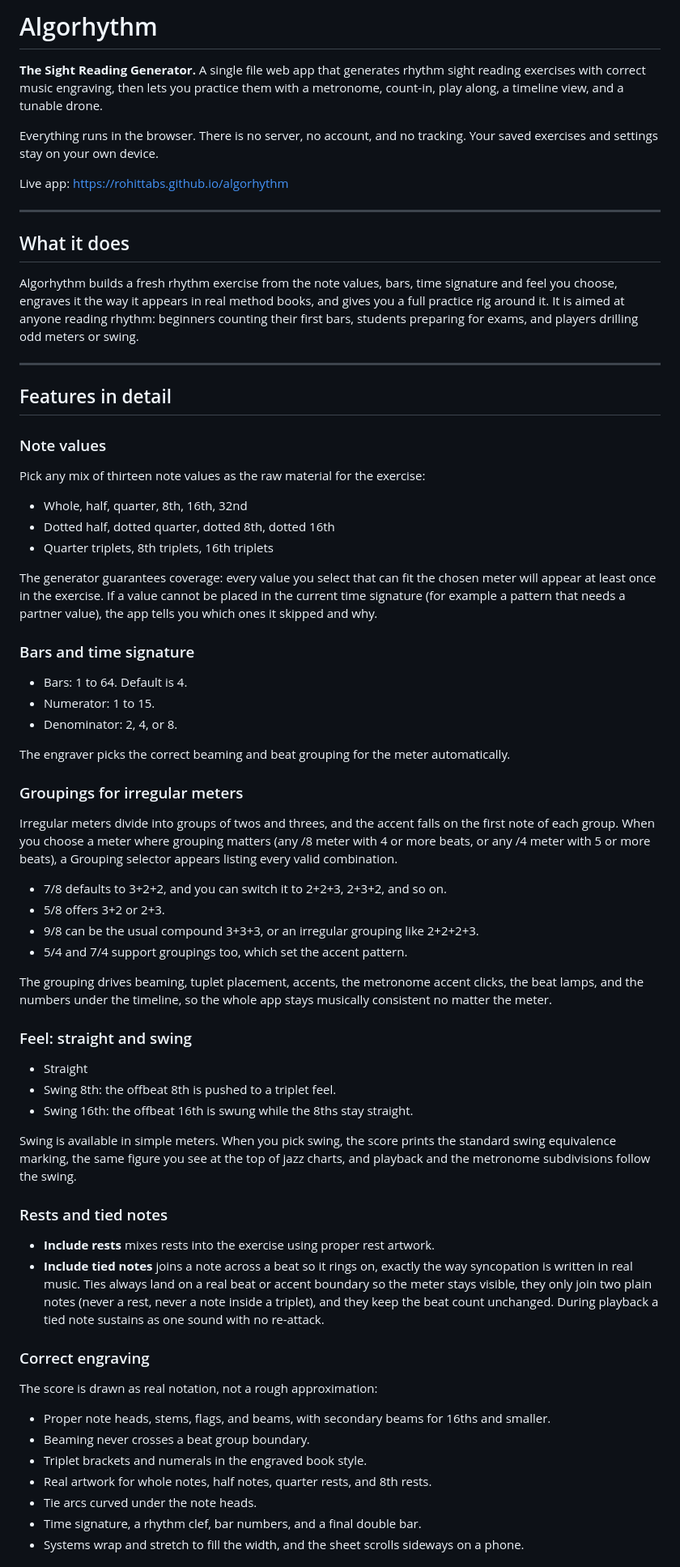
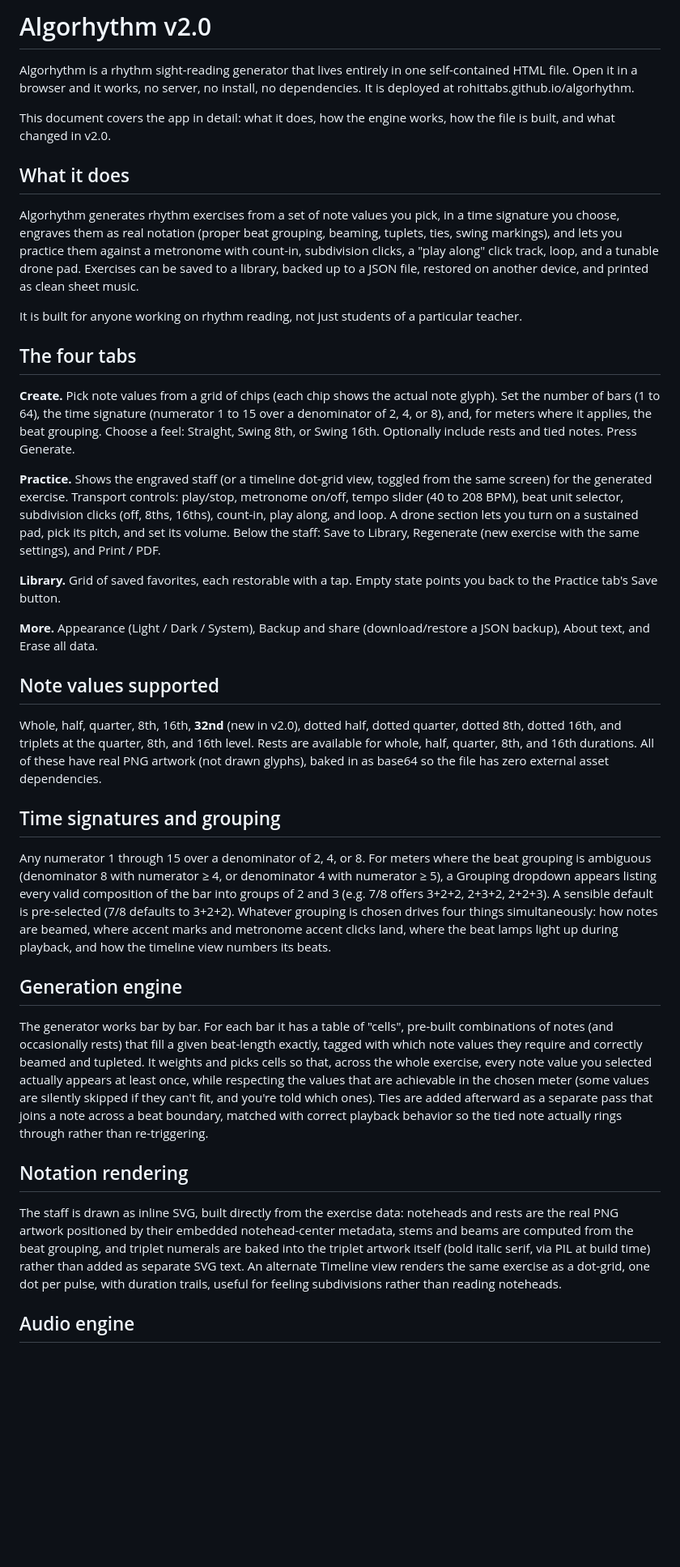
Before and after one commit to rohittabs/algorhythm, a Markdown page: README.md, the part around one of its changes. Shown at 81% size. GitHub-like rendering; blank space fills up the shorter version.

```diff
--- a/README.md
+++ b/README.md
@@ -1,66 +1,40 @@
-# Algorhythm
+# Algorhythm v2.0
 
-**The Sight Reading Generator.** A single file web app that generates rhythm sight reading exercises with correct music engraving, then lets you practice them with a metronome, count-in, play along, a timeline view, and a tunable drone.
+Algorhythm is a rhythm sight-reading generator that lives entirely in one self-contained HTML file. Open it in a browser and it works, no server, no install, no dependencies. It is deployed at rohittabs.github.io/algorhythm.
 
-Everything runs in the browser. There is no server, no account, and no tracking. Your saved exercises and settings stay on your own device.
-
-Live app: https://rohittabs.github.io/algorhythm
-
----
+This document covers the app in detail: what it does, how the engine works, how the file is built, and what changed in v2.0.
 
 ## What it does
 
-Algorhythm builds a fresh rhythm exercise from the note values, bars, time signature and feel you choose, engraves it the way it appears in real method books, and gives you a full practice rig around it. It is aimed at anyone reading rhythm: beginners counting their first bars, students preparing for exams, and players drilling odd meters or swing.
+Algorhythm generates rhythm exercises from a set of note values you pick, in a time signature you choose, engraves them as real notation (proper beat grouping, beaming, tuplets, ties, swing markings), and lets you practice them against a metronome with count-in, subdivision clicks, a "play along" click track, loop, and a tunable drone pad. Exercises can be saved to a library, backed up to a JSON file, restored on another device, and printed as clean sheet music.
 
----
+It is built for anyone working on rhythm reading, not just students of a particular teacher.
 
-## Features in detail
+## The four tabs
 
-### Note values
-Pick any mix of thirteen note values as the raw material for the exercise:
+**Create.** Pick note values from a grid of chips (each chip shows the actual note glyph). Set the number of bars (1 to 64), the time signature (numerator 1 to 15 over a denominator of 2, 4, or 8), and, for meters where it applies, the beat grouping. Choose a feel: Straight, Swing 8th, or Swing 16th. Optionally include rests and tied notes. Press Generate.
 
-- Whole, half, quarter, 8th, 16th, 32nd
-- Dotted half, dotted quarter, dotted 8th, dotted 16th
-- Quarter triplets, 8th triplets, 16th triplets
+**Practice.** Shows the engraved staff (or a timeline dot-grid view, toggled from the same screen) for the generated exercise. Transport controls: play/stop, metronome on/off, tempo slider (40 to 208 BPM), beat unit selector, subdivision clicks (off, 8ths, 16ths), count-in, play along, and loop. A drone section lets you turn on a sustained pad, pick its pitch, and set its volume. Below the staff: Save to Library, Regenerate (new exercise with the same settings), and Print / PDF.
 
-The generator guarantees coverage: every value you select that can fit the chosen meter will appear at least once in the exercise. If a value cannot be placed in the current time signature (for example a pattern that needs a partner value), the app tells you which ones it skipped and why.
+**Library.** Grid of saved favorites, each restorable with a tap. Empty state points you back to the Practice tab's Save button.
 
-### Bars and time signature
-- Bars: 1 to 64. Default is 4.
-- Numerator: 1 to 15.
-- Denominator: 2, 4, or 8.
+**More.** Appearance (Light / Dark / System), Backup and share (download/restore a JSON backup), About text, and Erase all data.
 
-The engraver picks the correct beaming and beat grouping for the meter automatically.
+## Note values supported
 
-### Groupings for irregular meters
-Irregular meters divide into groups of twos and threes, and the accent falls on the first note of each group. When you choose a meter where grouping matters (any /8 meter with 4 or more beats, or any /4 meter with 5 or more beats), a Grouping selector appears listing every valid combination.
+Whole, half, quarter, 8th, 16th, **32nd** (new in v2.0), dotted half, dotted quarter, dotted 8th, dotted 16th, and triplets at the quarter, 8th, and 16th level. Rests are available for whole, half, quarter, 8th, and 16th durations. All of these have real PNG artwork (not drawn glyphs), baked in as base64 so the file has zero external asset dependencies.
 
-- 7/8 defaults to 3+2+2, and you can switch it to 2+2+3, 2+3+2, and so on.
-- 5/8 offers 3+2 or 2+3.
-- 9/8 can be the usual compound 3+3+3, or an irregular grouping like 2+2+2+3.
-- 5/4 and 7/4 support groupings too, which set the accent pattern.
+## Time signatures and grouping
 
-The grouping drives beaming, tuplet placement, accents, the metronome accent clicks, the beat lamps, and the numbers under the timeline, so the whole app stays musically consistent no matter the meter.
+Any numerator 1 through 15 over a denominator of 2, 4, or 8. For meters where the beat grouping is ambiguous (denominator 8 with numerator ≥ 4, or denominator 4 with numerator ≥ 5), a Grouping dropdown appears listing every valid composition of the bar into groups of 2 and 3 (e.g. 7/8 offers 3+2+2, 2+3+2, 2+2+3). A sensible default is pre-selected (7/8 defaults to 3+2+2). Whatever grouping is chosen drives four things simultaneously: how notes are beamed, where accent marks and metronome accent clicks land, where the beat lamps light up during playback, and how the timeline view numbers its beats.
 
-### Feel: straight and swing
-- Straight
-- Swing 8th: the offbeat 8th is pushed to a triplet feel.
-- Swing 16th: the offbeat 16th is swung while the 8ths stay straight.
+## Generation engine
 
-Swing is available in simple meters. When you pick swing, the score prints the standard swing equivalence marking, the same figure you see at the top of jazz charts, and playback and the metronome subdivisions follow the swing.
+The generator works bar by bar. For each bar it has a table of "cells", pre-built combinations of notes (and occasionally rests) that fill a given beat-length exactly, tagged with which note values they require and correctly beamed and tupleted. It weights and picks cells so that, across the whole exercise, every note value you selected actually appears at least once, while respecting the values that are achievable in the chosen meter (some values are silently skipped if they can't fit, and you're told which ones). Ties are added afterward as a separate pass that joins a note across a beat boundary, matched with correct playback behavior so the tied note actually rings through rather than re-triggering.
 
-### Rests and tied notes
-- **Include rests** mixes rests into the exercise using proper rest artwork.
-- **Include tied notes** joins a note across a beat so it rings on, exactly the way syncopation is written in real music. Ties always land on a real beat or accent boundary so the meter stays visible, they only join two plain notes (never a rest, never a note inside a triplet), and they keep the beat count unchanged. During playback a tied note sustains as one sound with no re-attack.
+## Notation rendering
 
-### Correct engraving
-The score is drawn as real notation, not a rough approximation:
+The staff is drawn as inline SVG, built directly from the exercise data: noteheads and rests are the real PNG artwork positioned by their embedded notehead-center metadata, stems and beams are computed from the beat grouping, and triplet numerals are baked into the triplet artwork itself (bold italic serif, via PIL at build time) rather than added as separate SVG text. An alternate Timeline view renders the same exercise as a dot-grid, one dot per pulse, with duration trails, useful for feeling subdivisions rather than reading noteheads.
 
-- Proper note heads, stems, flags, and beams, with secondary beams for 16ths and smaller.
-- Beaming never crosses a beat group boundary.
-- Triplet brackets and numerals in the engraved book style.
-- Real artwork for whole notes, half notes, quarter rests, and 8th rests.
-- Tie arcs curved under the note heads.
-- Time signature, a rhythm clef, bar numbers, and a final double bar.
-- Systems wrap and stretch to fill the width, and the sheet scrolls sideways on a phone.
+## Audio engine
 
```
Also changed, not shown: other parts of README.md (+29 -58 lines).
